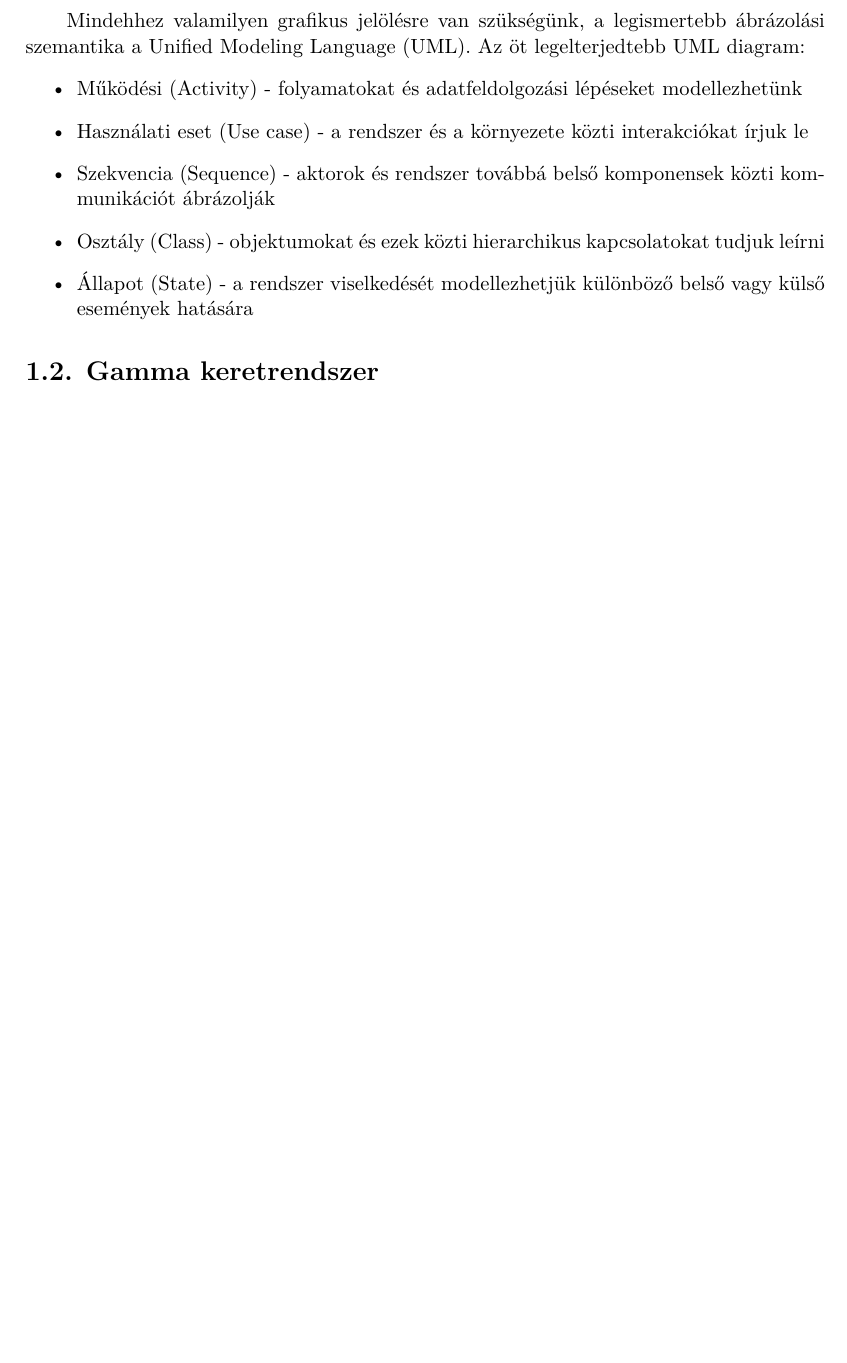
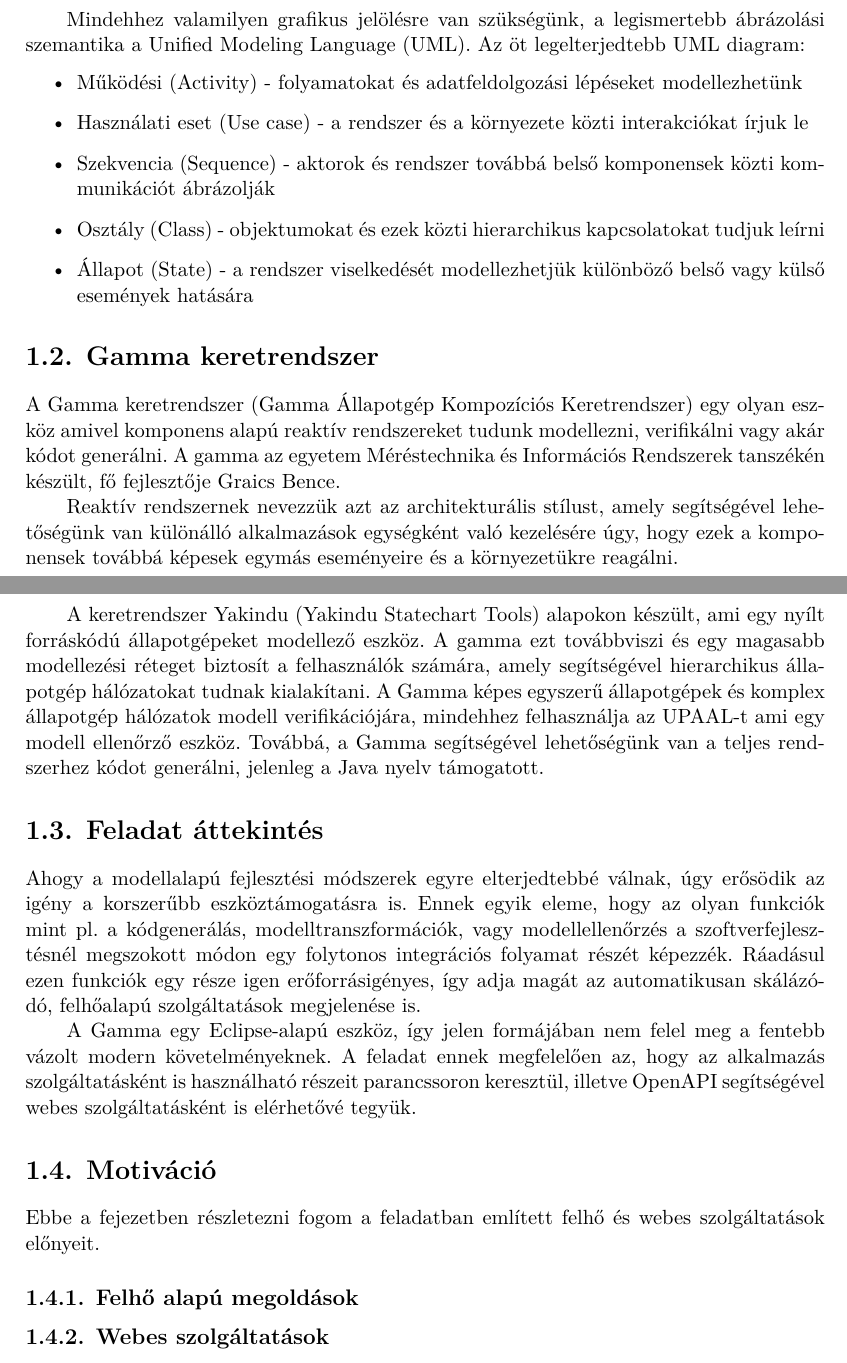
Before and after one commit to szlnnn/thesis-gamma-openapi-wrapper, a LaTeX thesis (src/thesis.tex, which reads src/content/introduction.tex): part of page 8 of 25 before the commit and two parts of pages 8 and 9 of 26 after it, the two joined at a grey line, cut so that both start at the same text, the shorter picture padded with empty space. Compiled offline with XeLaTeX.

Commit message:
Adding 3 sections to intro

```diff
--- a/src/content/introduction.tex
+++ b/src/content/introduction.tex
@@ -27,3 +27,32 @@ Mindehhez valamilyen grafikus jelölésre van szükségünk, a legismertebb ábr
 %----------------------------------------------------------------------------
 \section{Gamma keretrendszer}
 %----------------------------------------------------------------------------
+A Gamma keretrendszer (Gamma Állapotgép Kompozíciós Keretrendszer) egy olyan eszköz amivel komponens alapú reaktív rendszereket tudunk modellezni, verifikálni vagy akár kódot generálni. A gamma az egyetem Méréstechnika és Információs Rendszerek tanszékén készült, fő fejlesztője Graics Bence.
+
+Reaktív rendszernek nevezzük azt az architekturális stílust, amely segítségével lehetőségünk van különálló alkalmazások egységként való kezelésére úgy, hogy ezek a komponensek továbbá képesek egymás eseményeire és a környezetükre reagálni.
+
+A keretrendszer Yakindu (Yakindu Statechart Tools) alapokon készült, ami egy nyílt forráskódú állapotgépeket modellező eszköz. A gamma ezt továbbviszi és egy magasabb modellezési réteget biztosít a felhasználók számára, amely segítségével hierarchikus állapotgép hálózatokat tudnak kialakítani. A Gamma képes egyszerű állapotgépek és komplex állapotgép hálózatok modell verifikációjára, mindehhez felhasználja az UPAAL-t ami egy modell ellenőrző eszköz. Továbbá, a Gamma segítségével lehetőségünk van a teljes rendszerhez kódot generálni, jelenleg a Java nyelv támogatott.
+
+%----------------------------------------------------------------------------
+\section{Feladat áttekintés}
+%----------------------------------------------------------------------------
+Ahogy a modellalapú fejlesztési módszerek egyre elterjedtebbé válnak, úgy erősödik az igény a korszerűbb eszköztámogatásra is. Ennek egyik eleme, hogy az olyan funkciók mint pl. a kódgenerálás, modelltranszformációk, vagy modellellenőrzés a szoftverfejlesztésnél megszokott módon egy folytonos integrációs folyamat részét képezzék. Ráadásul ezen funkciók egy része igen erőforrásigényes, így adja magát az automatikusan skálázódó, felhőalapú szolgáltatások megjelenése is.
+
+
+A Gamma egy Eclipse-alapú eszköz, így jelen formájában nem felel meg a fentebb vázolt modern követelményeknek. A feladat ennek megfelelően az, hogy az alkalmazás szolgáltatásként is használható részeit parancssoron keresztül, illetve OpenAPI segítségével webes szolgáltatásként is elérhetővé tegyük.
+
+%----------------------------------------------------------------------------
+\section{Motiváció}
+%----------------------------------------------------------------------------
+
+Ebbe a fejezetben részletezni fogom a feladatban említett felhő és webes szolgáltatások előnyeit.
+
+%----------------------------------------------------------------------------
+\subsection{Felhő alapú megoldások}
+%----------------------------------------------------------------------------
+
+
+
+%----------------------------------------------------------------------------
+\subsection{Webes szolgáltatások}
+%----------------------------------------------------------------------------
```
